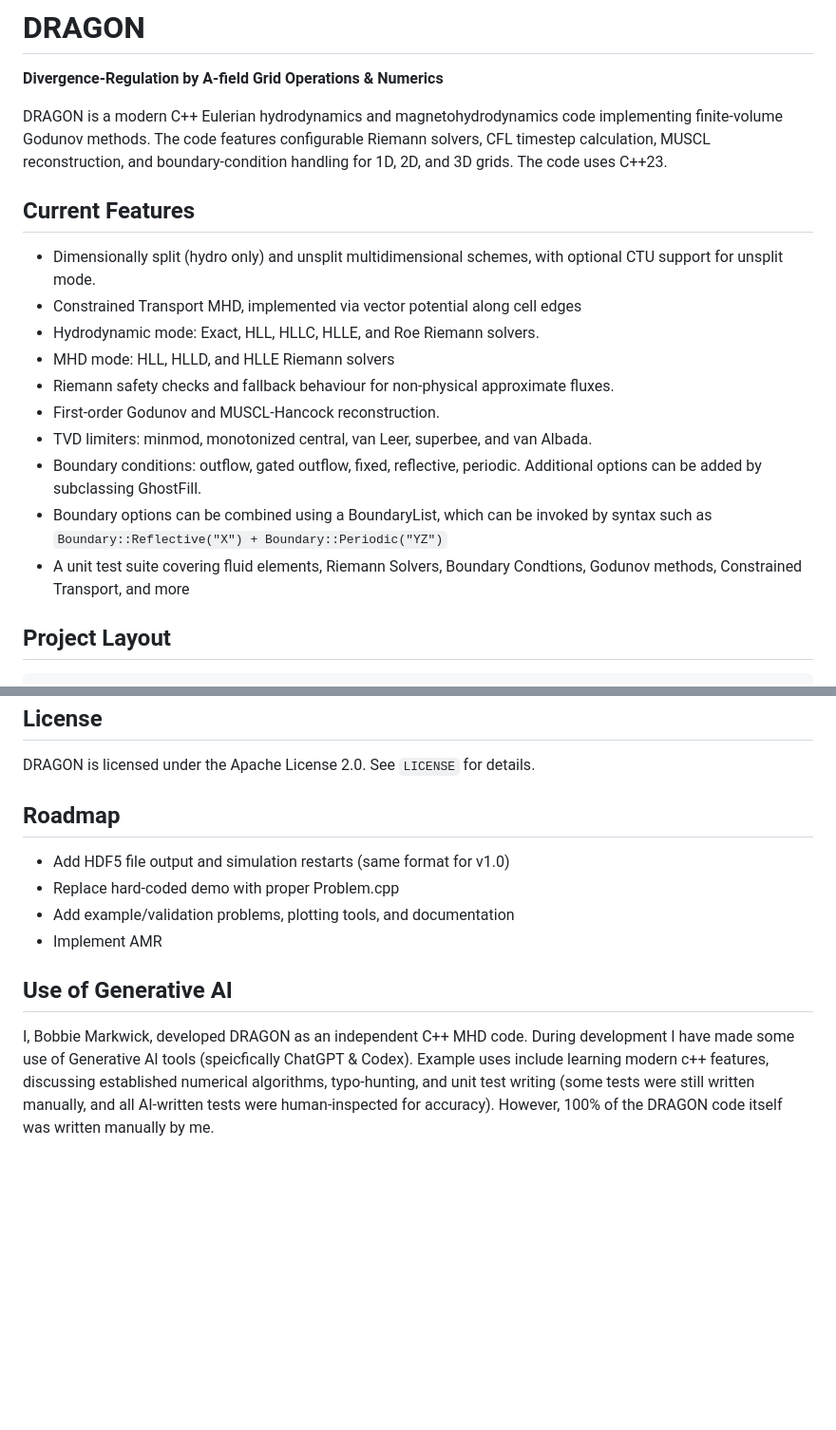
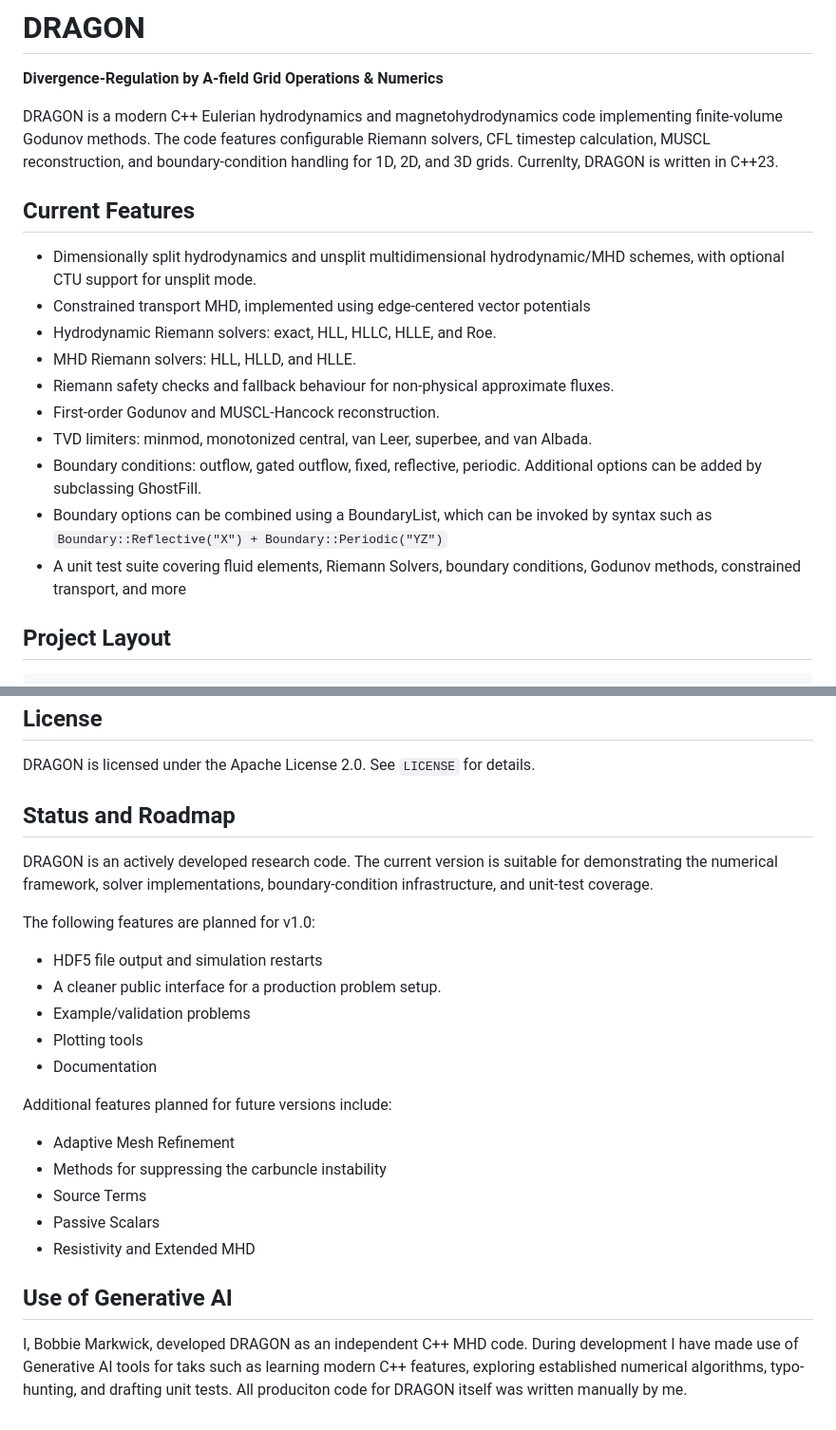
Before and after one commit to designyourbobbiverse/DRAGON, a Markdown page: README.md, 2 parts joined by grey strips. Shown at 95% size. Rendered like a GitHub page; blank space fills up the shorter version.

```diff
--- a/README.md
+++ b/README.md
@@ -2,22 +2,22 @@
 
 **Divergence-Regulation by A-field Grid Operations & Numerics**
 
-DRAGON is a modern C++ Eulerian hydrodynamics and magnetohydrodynamics code implementing finite-volume Godunov methods. The code features configurable Riemann solvers, CFL timestep calculation, MUSCL reconstruction, and boundary-condition handling for 1D, 2D, and 3D grids.  The code uses C++23.
+DRAGON is a modern C++ Eulerian hydrodynamics and magnetohydrodynamics code implementing finite-volume Godunov methods. The code features configurable Riemann solvers, CFL timestep calculation, MUSCL reconstruction, and boundary-condition handling for 1D, 2D, and 3D grids.  Currenlty, DRAGON is written in C++23.
 
 
 ## Current Features
 
-- Dimensionally split (hydro only) and unsplit multidimensional schemes, with optional CTU support for unsplit mode.
-- Constrained Transport MHD, implemented via vector potential along cell edges
-- Hydrodynamic mode: Exact, HLL, HLLC, HLLE, and Roe Riemann solvers.
-- MHD mode: HLL, HLLD, and HLLE Riemann solvers
+- Dimensionally split hydrodynamics and unsplit multidimensional hydrodynamic/MHD schemes, with optional CTU support for unsplit mode.
+- Constrained transport MHD, implemented using edge-centered vector potentials
+- Hydrodynamic Riemann solvers: exact, HLL, HLLC, HLLE, and Roe.
+- MHD Riemann solvers: HLL, HLLD, and HLLE.
 - Riemann safety checks and fallback behaviour for non-physical approximate fluxes.
 - First-order Godunov and MUSCL-Hancock reconstruction.
 - TVD limiters: minmod, monotonized central, van Leer, superbee, and van Albada.
 - Boundary conditions: outflow, gated outflow, fixed, reflective, periodic. Additional options can be added by subclassing GhostFill.
 - Boundary options can be combined using a BoundaryList, which can be invoked by syntax such as
 `Boundary::Reflective("X") + Boundary::Periodic("YZ")`
-- A unit test suite covering fluid elements, Riemann Solvers, Boundary Condtions, Godunov methods, Constrained Transport, and more
+- A unit test suite covering fluid elements, Riemann Solvers, boundary conditions, Godunov methods, constrained transport, and more
 
 
 ## Project Layout
@@ -88,13 +91,24 @@ All tests passed.
 DRAGON is licensed under the Apache License 2.0. See `LICENSE` for details.
 
 
-## Roadmap
+## Status and Roadmap
 
-- Add HDF5 file output and simulation restarts (same format for v1.0)
-- Replace hard-coded demo with proper Problem.cpp
-- Add example/validation problems, plotting tools, and documentation
-- Implement AMR
+DRAGON is an actively developed research code. The current version is suitable for demonstrating the numerical framework, solver implementations, boundary-condition infrastructure, and unit-test coverage.
+
+The following features are planned for v1.0:
+- HDF5 file output and simulation restarts
+- A cleaner public interface for a production problem setup.
+- Example/validation problems
+- Plotting tools
+- Documentation
+
+Additional features planned for future versions include:
+- Adaptive Mesh Refinement
+- Methods for suppressing the carbuncle instability
+- Source Terms
+- Passive Scalars
+- Resistivity and Extended MHD
 
 ## Use of Generative AI
 
-I, Bobbie Markwick, developed DRAGON as an independent C++ MHD code.  During development I have made some use of Generative AI tools (speicfically ChatGPT & Codex). Example uses include learning modern c++ features, discussing established numerical algorithms,  typo-hunting, and unit test writing (some tests were still written manually, and all AI-written tests were human-inspected for accuracy). However, 100% of the DRAGON code itself was written manually by me.
+I, Bobbie Markwick, developed DRAGON as an independent C++ MHD code.  During development I have made use of Generative AI tools for taks such as learning modern C++ features, exploring established numerical algorithms, typo-hunting, and drafting unit tests. All produciton code for DRAGON itself was written manually by me.
```
Also changed, not shown: other parts of README.md (+6 -3 lines).
